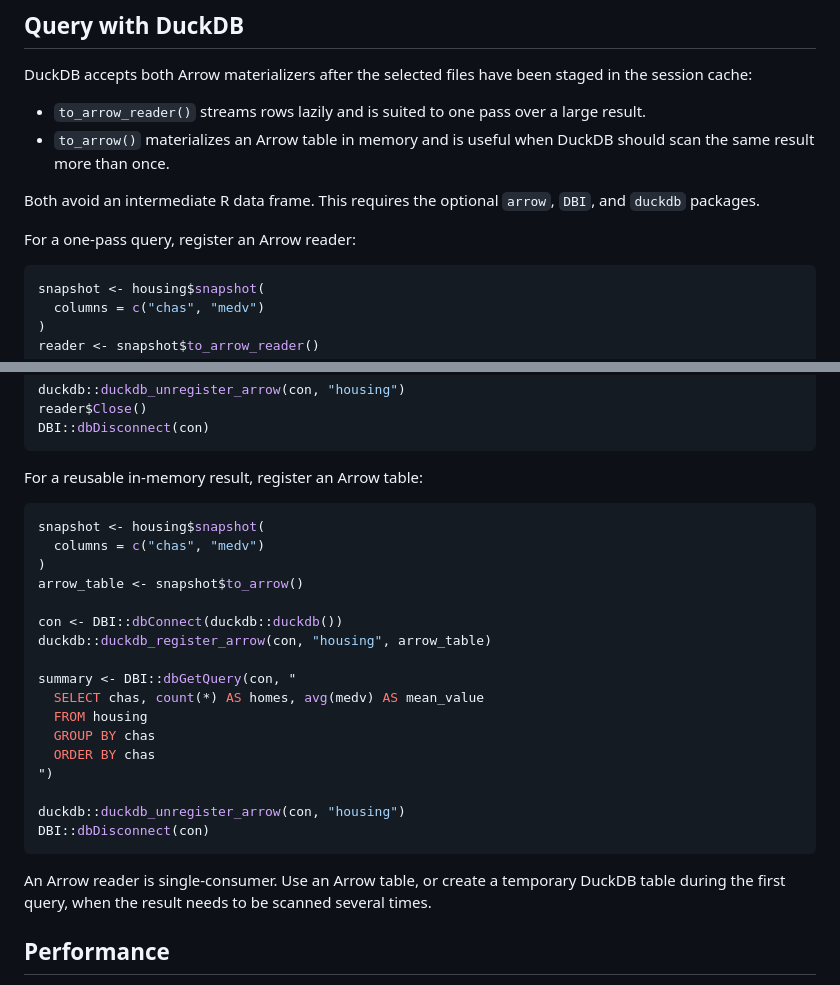
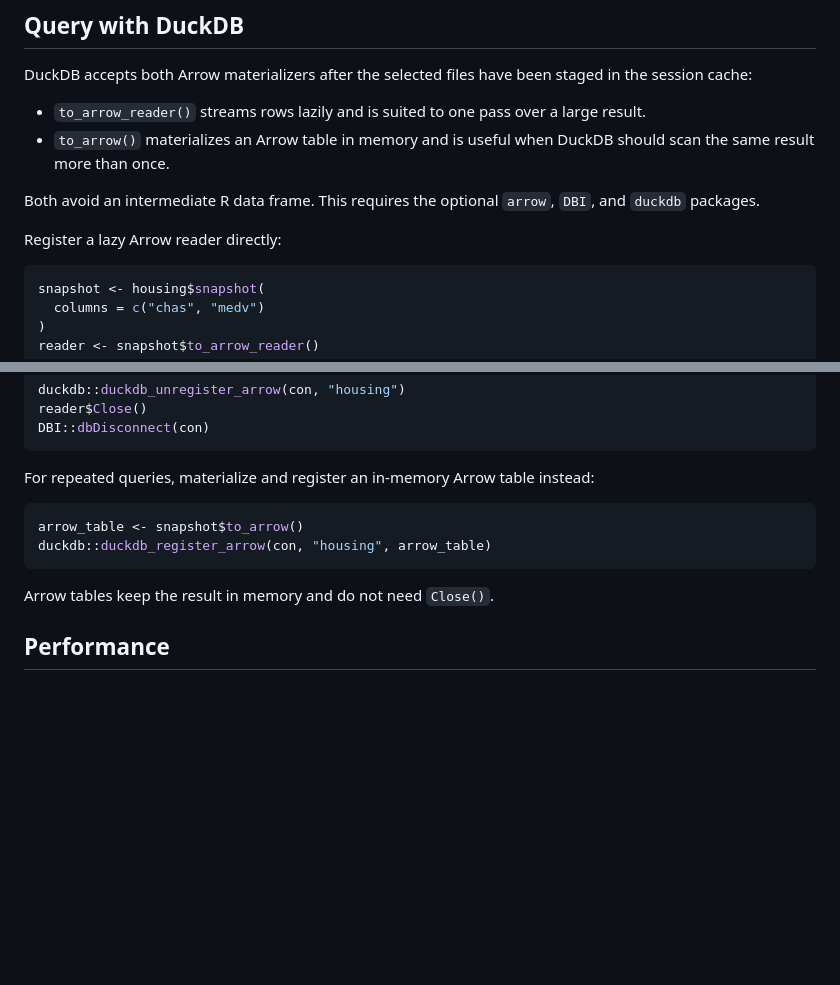
Before and after one commit to zacdav-db/delta-sharing-r, a Markdown page: README.md, 2 parts joined by grey strips. Rendered like a GitHub page; blank space fills up the shorter version.

Commit message:
Condense DuckDB README example (#25)
Co-authored-by: Zac Davies <zachary.davies+data@databricks.com>

````diff
--- a/README.md
+++ b/README.md
@@ -102,7 +102,7 @@ staged in the session cache:
 Both avoid an intermediate R data frame. This requires the optional `arrow`,
 `DBI`, and `duckdb` packages.
 
-For a one-pass query, register an Arrow reader:
+Register a lazy Arrow reader directly:
 
 ```r
 snapshot <- housing$snapshot(
@@ -129,31 +129,15 @@ reader$Close()
 DBI::dbDisconnect(con)
 ```
 
-For a reusable in-memory result, register an Arrow table:
+For repeated queries, materialize and register an in-memory Arrow table
+instead:
 
 ```r
-snapshot <- housing$snapshot(
-  columns = c("chas", "medv")
-)
 arrow_table <- snapshot$to_arrow()
-
-con <- DBI::dbConnect(duckdb::duckdb())
 duckdb::duckdb_register_arrow(con, "housing", arrow_table)
-
-summary <- DBI::dbGetQuery(con, "
-  SELECT chas, count(*) AS homes, avg(medv) AS mean_value
-  FROM housing
-  GROUP BY chas
-  ORDER BY chas
-")
-
-duckdb::duckdb_unregister_arrow(con, "housing")
-DBI::dbDisconnect(con)
 ```
 
-An Arrow reader is single-consumer. Use an Arrow table, or create a temporary
-DuckDB table during the first query, when the result needs to be scanned
-several times.
+Arrow tables keep the result in memory and do not need `Close()`.
 
 ## Performance
 
````
